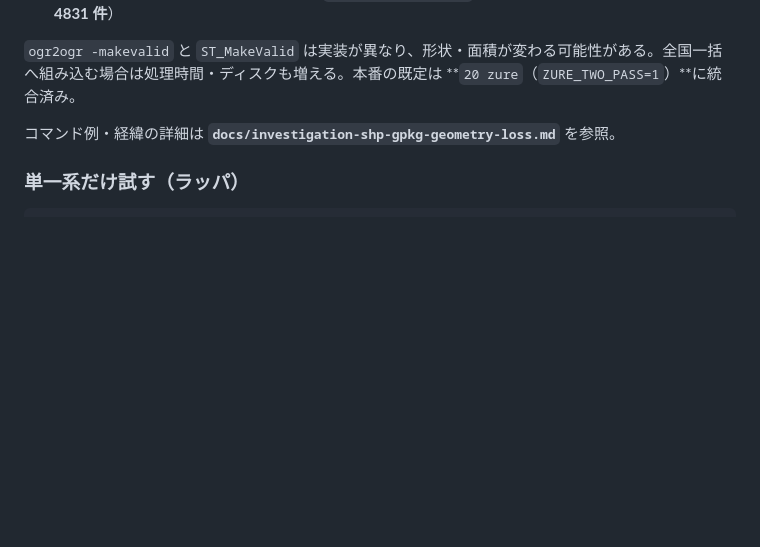
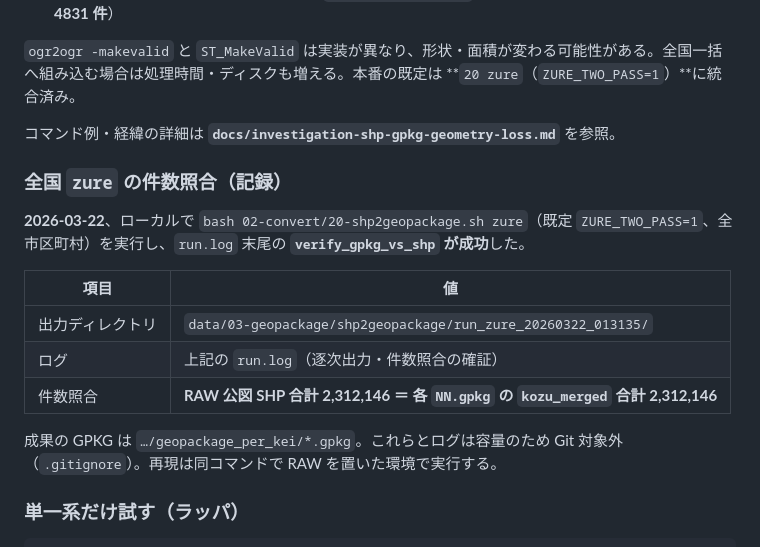
Before and after one commit to Yoshida088603/zure-map-pipeline, a Markdown page: README.md, the part around the change. GitHub-like rendering; blank space fills up the shorter version.

Commit message:
docs: 全国 zure の SHP↔GPKG 件数照合成功を記録 (run_20260322_013135)
Made-with: Cursor

````diff
--- a/README.md
+++ b/README.md
@@ -65,6 +65,18 @@
 
 コマンド例・経緯の詳細は **`docs/investigation-shp-gpkg-geometry-loss.md`** を参照。
 
+### 全国 `zure` の件数照合（記録）
+
+**2026-03-22**、ローカルで `bash 02-convert/20-shp2geopackage.sh zure`（既定 `ZURE_TWO_PASS=1`、全市区町村）を実行し、`run.log` 末尾の **`verify_gpkg_vs_shp` が成功**した。
+
+| 項目 | 値 |
+|------|-----|
+| 出力ディレクトリ | `data/03-geopackage/shp2geopackage/run_zure_20260322_013135/` |
+| ログ | 上記の `run.log`（逐次出力・件数照合の確証） |
+| 件数照合 | **RAW 公図 SHP 合計 2,312,146 ＝ 各 `NN.gpkg` の `kozu_merged` 合計 2,312,146** |
+
+成果の GPKG は `…/geopackage_per_kei/*.gpkg`。これらとログは容量のため Git 対象外（`.gitignore`）。再現は同コマンドで RAW を置いた環境で実行する。
+
 ### 単一系だけ試す（ラッパ）
 
 ```bash
````
Also changed, not shown: docs/investigation-shp-gpkg-geometry-loss.md (+11 -0 lines), docs/plan.md (+3 -2 lines).
